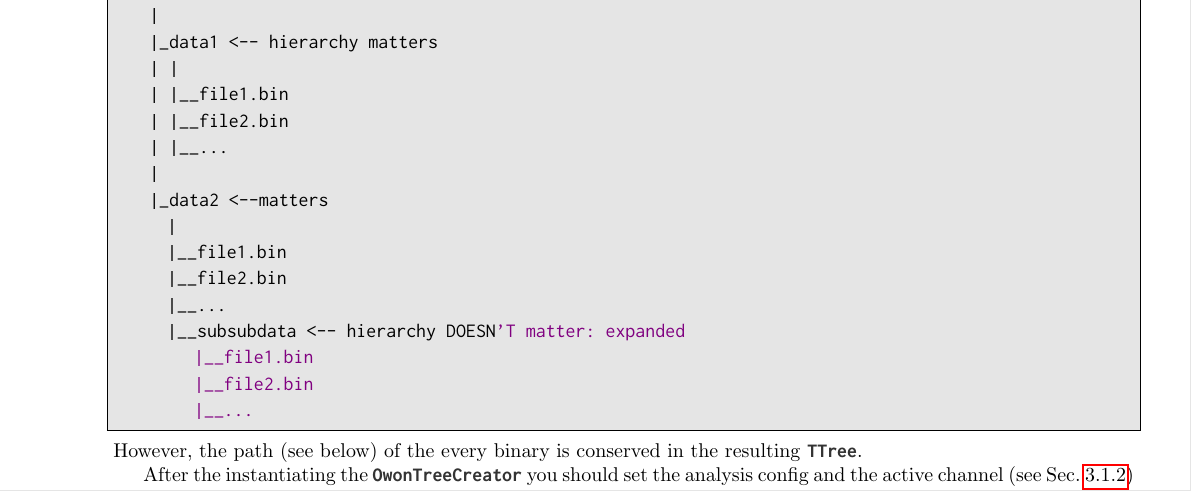
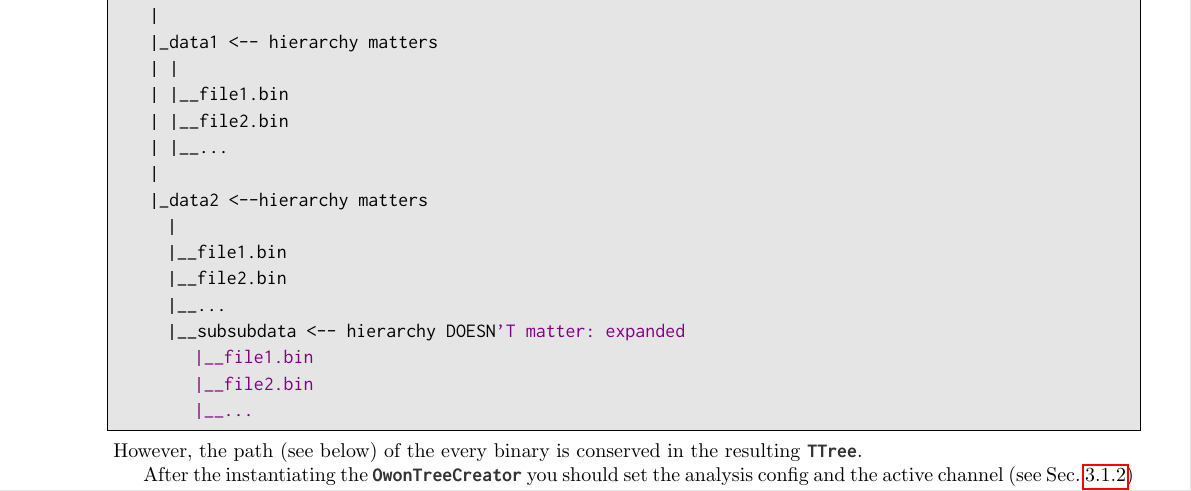
Before and after one commit to LRDPRDX/OWON-Oscilloscope-Parser, a LaTeX document (doc/users_guide.tex, which reads doc/usage.tex): part of page 8 of 22, cut so that both start at the same text. Compiled offline with pdfLaTeX.

Commit message:
usage updated

```diff
--- a/doc/usage.tex
+++ b/doc/usage.tex
@@ -299,7 +299,7 @@ path
     |   |__file2.bin
     |   |__...
     |
-    |_data2 <--matters
+    |_data2 <--hierarchy matters
       |
       |__file1.bin
       |__file2.bin
```
